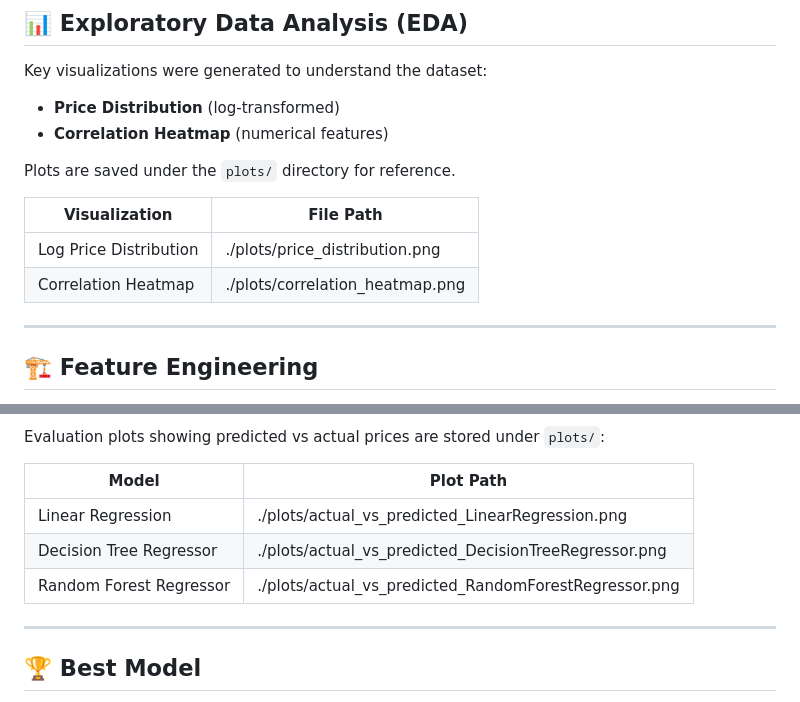
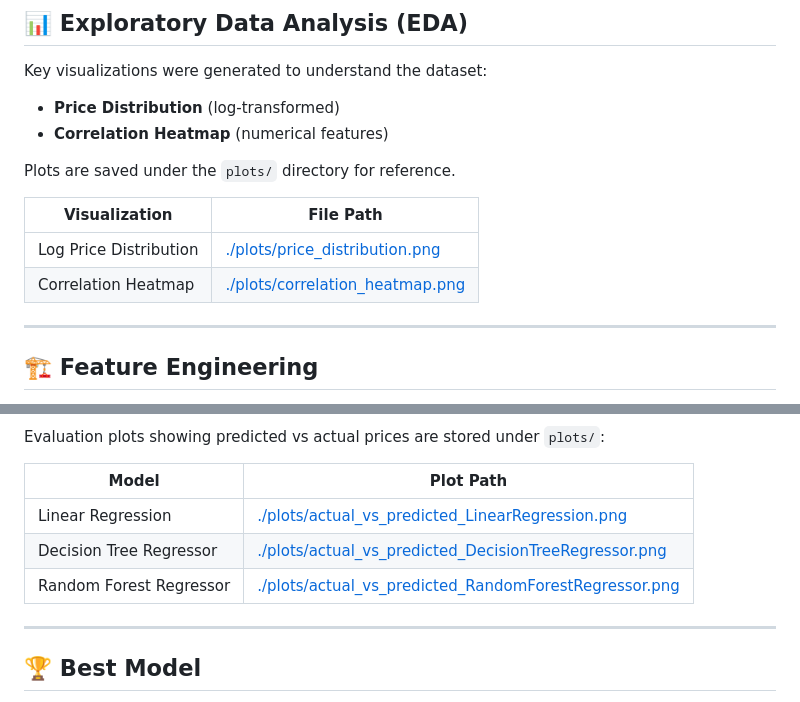
Before and after one commit to Aminjahanimajd/Amin-Data-Portfolio, a Markdown page: Italy_House_Price_Analysis/README.md, 2 parts joined by grey strips. Drawn GitHub-style.

```diff
--- a/Italy_House_Price_Analysis/README.md
+++ b/Italy_House_Price_Analysis/README.md
@@ -25,8 +25,8 @@ Plots are saved under the `plots/` directory for reference.
 
 | Visualization | File Path |
 |---------------|-----------|
-| Log Price Distribution | ./plots/price_distribution.png |
-| Correlation Heatmap    | ./plots/correlation_heatmap.png |
+| Log Price Distribution | [./plots/price_distribution.png](./plots/price_distribution.png) |
+| Correlation Heatmap    | [./plots/correlation_heatmap.png](./plots/correlation_heatmap.png) |
 
 ---
 
@@ -49,9 +49,9 @@ Evaluation plots showing predicted vs actual prices are stored under `plots/`:
 
 | Model                  | Plot Path |
 |------------------------|-----------|
-| Linear Regression       | ./plots/actual_vs_predicted_LinearRegression.png |
-| Decision Tree Regressor | ./plots/actual_vs_predicted_DecisionTreeRegressor.png |
-| Random Forest Regressor | ./plots/actual_vs_predicted_RandomForestRegressor.png |
+| Linear Regression       | [./plots/actual_vs_predicted_LinearRegression.png](./plots/actual_vs_predicted_LinearRegression.png) |
+| Decision Tree Regressor | [./plots/actual_vs_predicted_DecisionTreeRegressor.png](./plots/actual_vs_predicted_DecisionTreeRegressor.png) |
+| Random Forest Regressor | [./plots/actual_vs_predicted_RandomForestRegressor.png](./plots/actual_vs_predicted_RandomForestRegressor.png) |
 
 ---
 ## 🏆 Best Model
```
